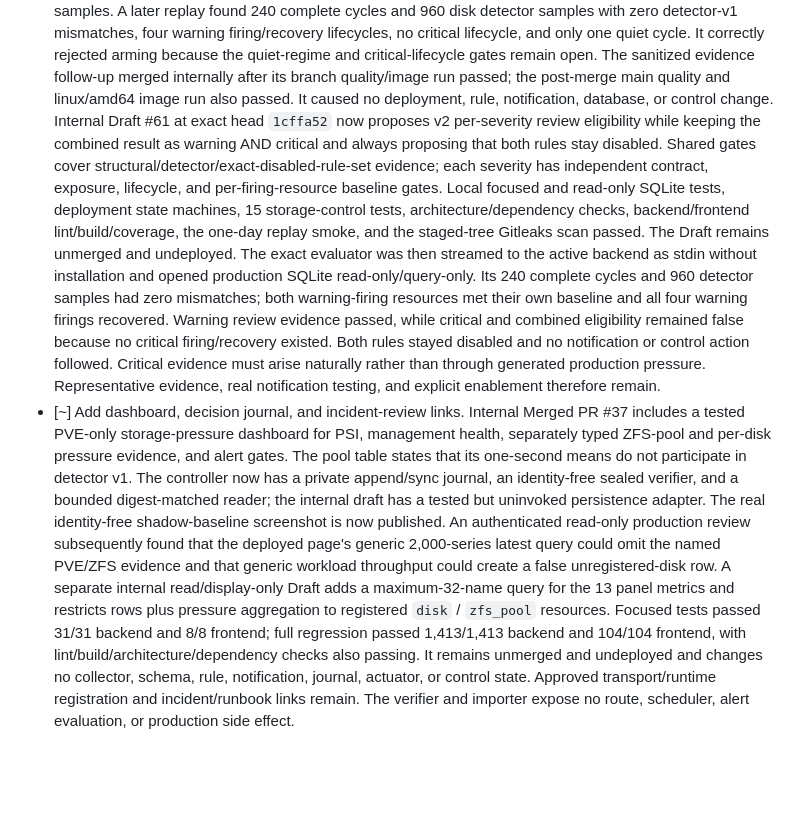
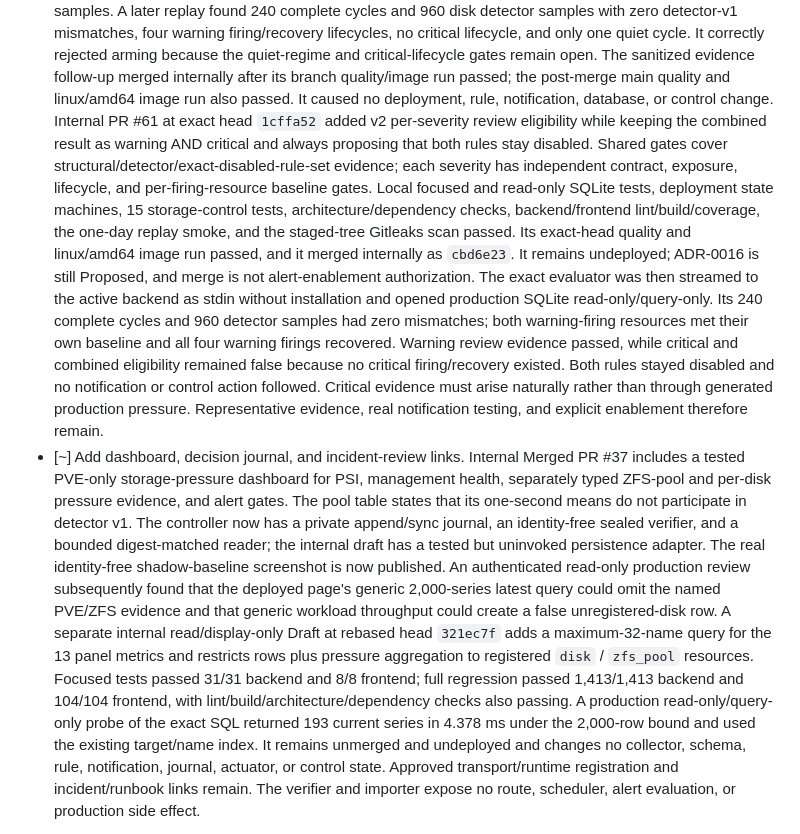
Before and after one commit to DjangoAILab/pve-storage-guard, a Markdown page: docs/CHECKLIST.md, the part around the change. Drawn GitHub-style; blank space fills up the shorter version.

```diff
--- a/docs/CHECKLIST.md
+++ b/docs/CHECKLIST.md
@@ -577,7 +577,7 @@ Last updated: 2026-08-04 (Asia/Shanghai)
   open. The sanitized evidence follow-up merged internally after its branch
   quality/image run passed; the post-merge main quality and linux/amd64 image
   run also passed. It caused no deployment, rule, notification, database, or
-  control change. Internal Draft #61 at exact head `1cffa52` now proposes v2
+  control change. Internal PR #61 at exact head `1cffa52` added v2
   per-severity review eligibility while keeping the combined result as warning
   AND critical and always proposing that both rules stay disabled. Shared gates
   cover structural/detector/exact-disabled-rule-set evidence; each severity has
@@ -585,7 +585,9 @@ Last updated: 2026-08-04 (Asia/Shanghai)
   gates. Local focused and read-only SQLite tests, deployment state machines,
   15 storage-control tests, architecture/dependency checks, backend/frontend
   lint/build/coverage, the one-day replay smoke, and the staged-tree Gitleaks
-  scan passed. The Draft remains unmerged and undeployed. The exact evaluator
+  scan passed. Its exact-head quality and linux/amd64 image run passed, and it
+  merged internally as `cbd6e23`. It remains undeployed; ADR-0016 is still
+  Proposed, and merge is not alert-enablement authorization. The exact evaluator
   was then streamed to the active backend as stdin without installation and
   opened production SQLite read-only/query-only. Its 240 complete cycles and
   960 detector samples had zero mismatches; both warning-firing resources met
@@ -608,13 +610,16 @@ Last updated: 2026-08-04 (Asia/Shanghai)
   An authenticated read-only production review subsequently found that the
   deployed page's generic 2,000-series latest query could omit the named
   PVE/ZFS evidence and that generic workload throughput could create a false
-  unregistered-disk row. A separate internal read/display-only Draft adds a
-  maximum-32-name query for the 13 panel metrics and restricts rows plus pressure
+  unregistered-disk row. A separate internal read/display-only Draft at rebased
+  head `321ec7f` adds a maximum-32-name query for the 13 panel metrics and
+  restricts rows plus pressure
   aggregation to registered `disk` / `zfs_pool` resources. Focused tests passed
   31/31 backend and 8/8 frontend; full regression passed 1,413/1,413 backend and
   104/104 frontend, with lint/build/architecture/dependency checks also passing.
-  It remains unmerged and undeployed and changes no collector, schema, rule,
-  notification, journal, actuator, or control state.
+  A production read-only/query-only probe of the exact SQL returned 193 current
+  series in 4.378 ms under the 2,000-row bound and used the existing target/name
+  index. It remains unmerged and undeployed and changes no collector, schema,
+  rule, notification, journal, actuator, or control state.
   Approved transport/runtime registration and incident/runbook links remain. The
   verifier and importer expose no route, scheduler, alert evaluation, or
   production side effect.
```
Also changed, not shown: docs/ITOPS-INTEGRATION.md (+18 -12 lines), 1 other file.
